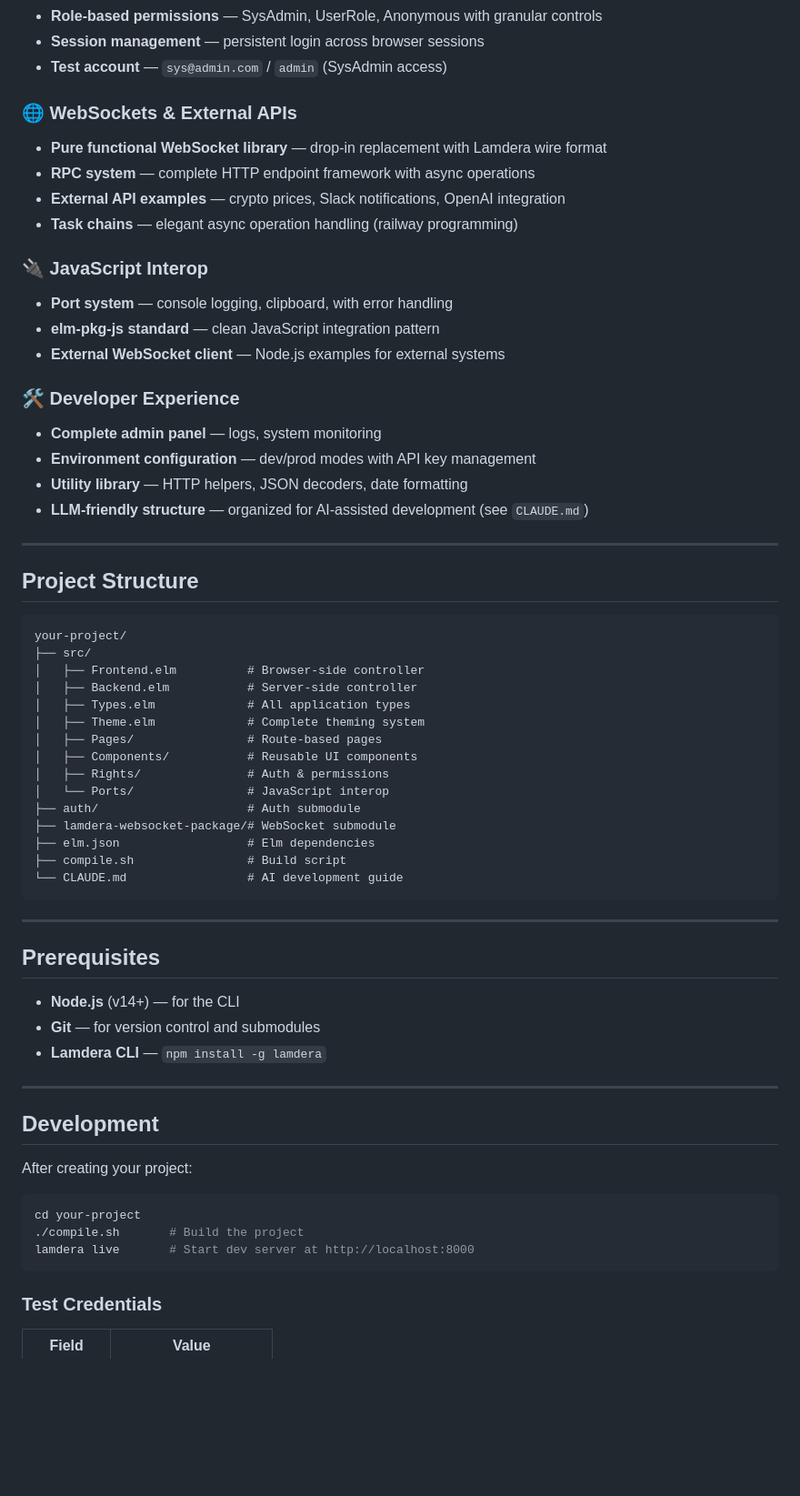
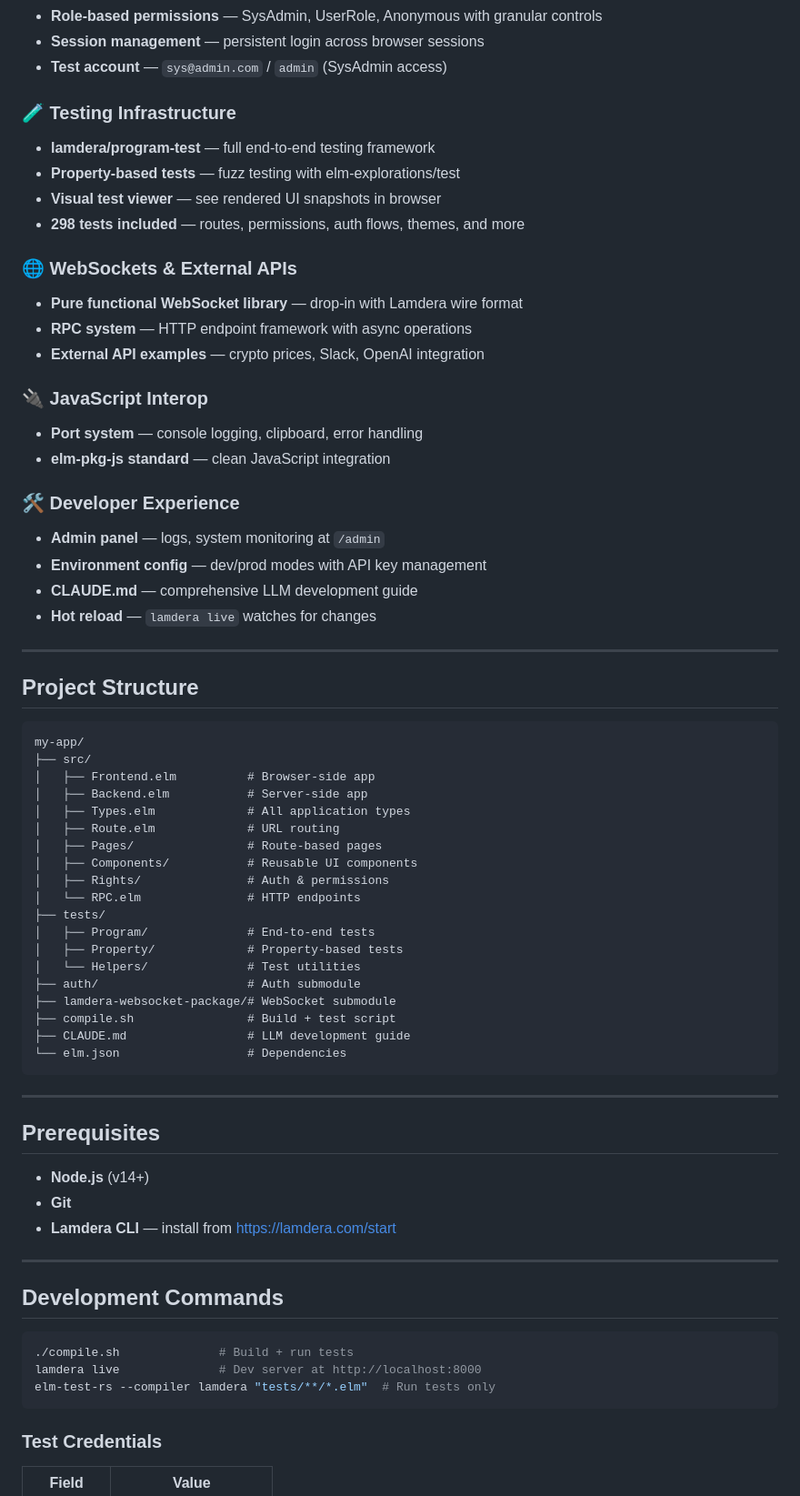
Before and after one commit to sjalq/starter-project, a Markdown page: README.md, the part around one of its changes. Shown at 91% size. GitHub-like rendering; blank space fills up the shorter version.

````diff
--- a/README.md
+++ b/README.md
@@ -35,63 +85,69 @@ npx create-lamdera-app my-awesome-project
 - **Session management** — persistent login across browser sessions
 - **Test account** — `sys@admin.com` / `admin` (SysAdmin access)
 
+### 🧪 Testing Infrastructure
+- **lamdera/program-test** — full end-to-end testing framework
+- **Property-based tests** — fuzz testing with elm-explorations/test
+- **Visual test viewer** — see rendered UI snapshots in browser
+- **298 tests included** — routes, permissions, auth flows, themes, and more
+
 ### 🌐 WebSockets & External APIs
-- **Pure functional WebSocket library** — drop-in replacement with Lamdera wire format
-- **RPC system** — complete HTTP endpoint framework with async operations
-- **External API examples** — crypto prices, Slack notifications, OpenAI integration
-- **Task chains** — elegant async operation handling (railway programming)
+- **Pure functional WebSocket library** — drop-in with Lamdera wire format
+- **RPC system** — HTTP endpoint framework with async operations
+- **External API examples** — crypto prices, Slack, OpenAI integration
 
 ### 🔌 JavaScript Interop
-- **Port system** — console logging, clipboard, with error handling
-- **elm-pkg-js standard** — clean JavaScript integration pattern
-- **External WebSocket client** — Node.js examples for external systems
+- **Port system** — console logging, clipboard, error handling
+- **elm-pkg-js standard** — clean JavaScript integration
 
 ### 🛠️ Developer Experience
-- **Complete admin panel** — logs, system monitoring
-- **Environment configuration** — dev/prod modes with API key management
-- **Utility library** — HTTP helpers, JSON decoders, date formatting
-- **LLM-friendly structure** — organized for AI-assisted development (see `CLAUDE.md`)
+- **Admin panel** — logs, system monitoring at `/admin`
+- **Environment config** — dev/prod modes with API key management
+- **CLAUDE.md** — comprehensive LLM development guide
+- **Hot reload** — `lamdera live` watches for changes
 
 ---
 
 ## Project Structure
 
 ```
-your-project/
+my-app/
 ├── src/
-│   ├── Frontend.elm          # Browser-side controller
-│   ├── Backend.elm           # Server-side controller
+│   ├── Frontend.elm          # Browser-side app
+│   ├── Backend.elm           # Server-side app
 │   ├── Types.elm             # All application types
-│   ├── Theme.elm             # Complete theming system
+│   ├── Route.elm             # URL routing
 │   ├── Pages/                # Route-based pages
 │   ├── Components/           # Reusable UI components
 │   ├── Rights/               # Auth & permissions
-│   └── Ports/                # JavaScript interop
+│   └── RPC.elm               # HTTP endpoints
+├── tests/
+│   ├── Program/              # End-to-end tests
+│   ├── Property/             # Property-based tests
+│   └── Helpers/              # Test utilities
 ├── auth/                     # Auth submodule
 ├── lamdera-websocket-package/# WebSocket submodule
-├── elm.json                  # Elm dependencies
-├── compile.sh                # Build script
-└── CLAUDE.md                 # AI development guide
+├── compile.sh                # Build + test script
+├── CLAUDE.md                 # LLM development guide
+└── elm.json                  # Dependencies
 ```
 
 ---
 
 ## Prerequisites
 
-- **Node.js** (v14+) — for the CLI
-- **Git** — for version control and submodules
-- **Lamdera CLI** — `npm install -g lamdera`
+- **Node.js** (v14+)
+- **Git**
+- **Lamdera CLI** — install from https://lamdera.com/start
 
 ---
 
-## Development
-
-After creating your project:
+## Development Commands
 
 ```bash
-cd your-project
-./compile.sh       # Build the project
-lamdera live       # Start dev server at http://localhost:8000
+./compile.sh              # Build + run tests
+lamdera live              # Dev server at http://localhost:8000
+elm-test-rs --compiler lamdera "tests/**/*.elm"  # Run tests only
 ```
 
 ### Test Credentials
````
Also changed, not shown: other parts of README.md (+94 -42 lines).
